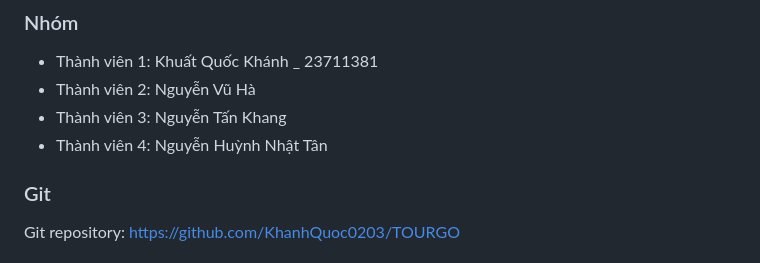
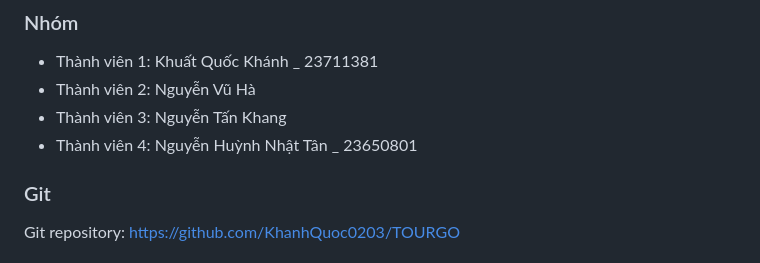
Before and after one commit to KhanhQuoc0203/TOURGO, a Markdown page: TOURGO_project-proposal.md, the part around the change. Drawn GitHub-style.

```diff
--- a/TOURGO_project-proposal.md
+++ b/TOURGO_project-proposal.md
@@ -7,7 +7,7 @@
 - Thành viên 1: Khuất Quốc Khánh _ 23711381
 - Thành viên 2: Nguyễn Vũ Hà
 - Thành viên 3: Nguyễn Tấn Khang
-- Thành viên 4: Nguyễn Huỳnh Nhật Tân
+- Thành viên 4: Nguyễn Huỳnh Nhật Tân _ 23650801
 
 ### Git
 
```
